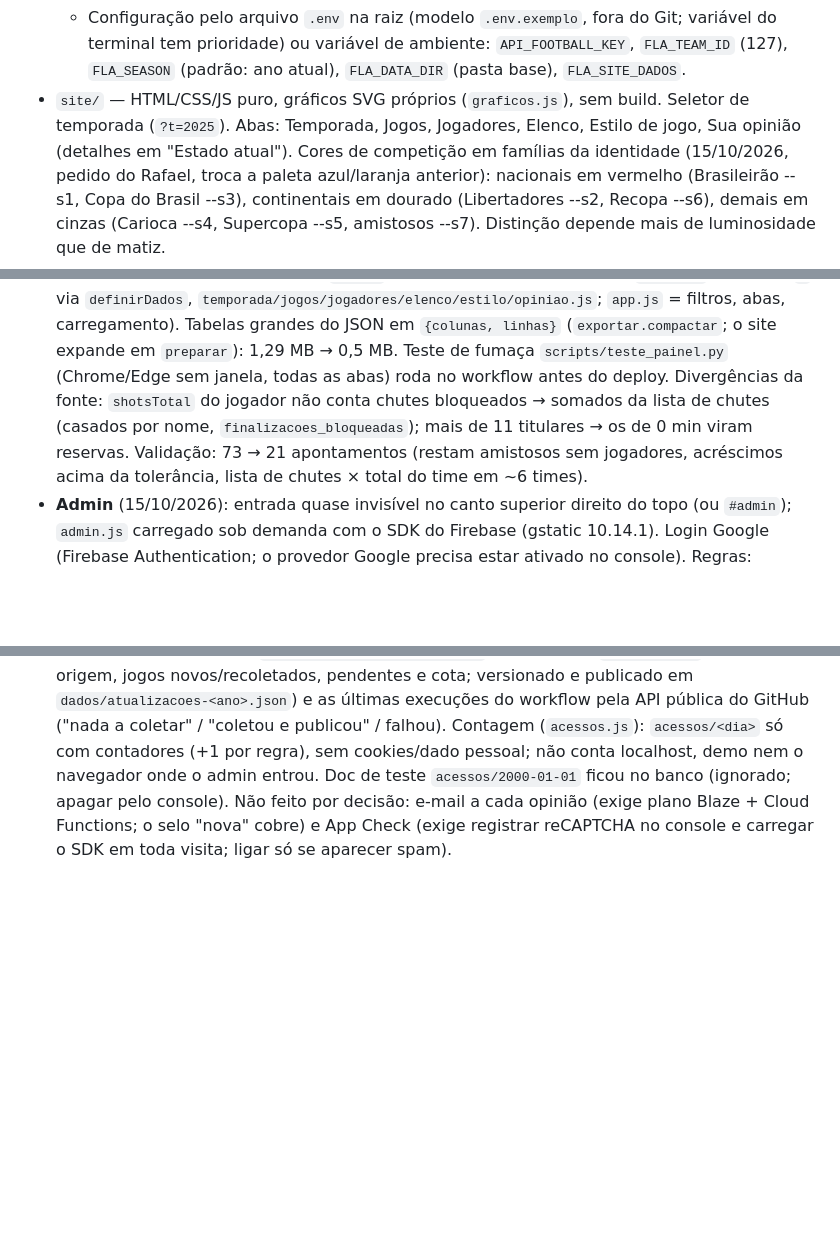
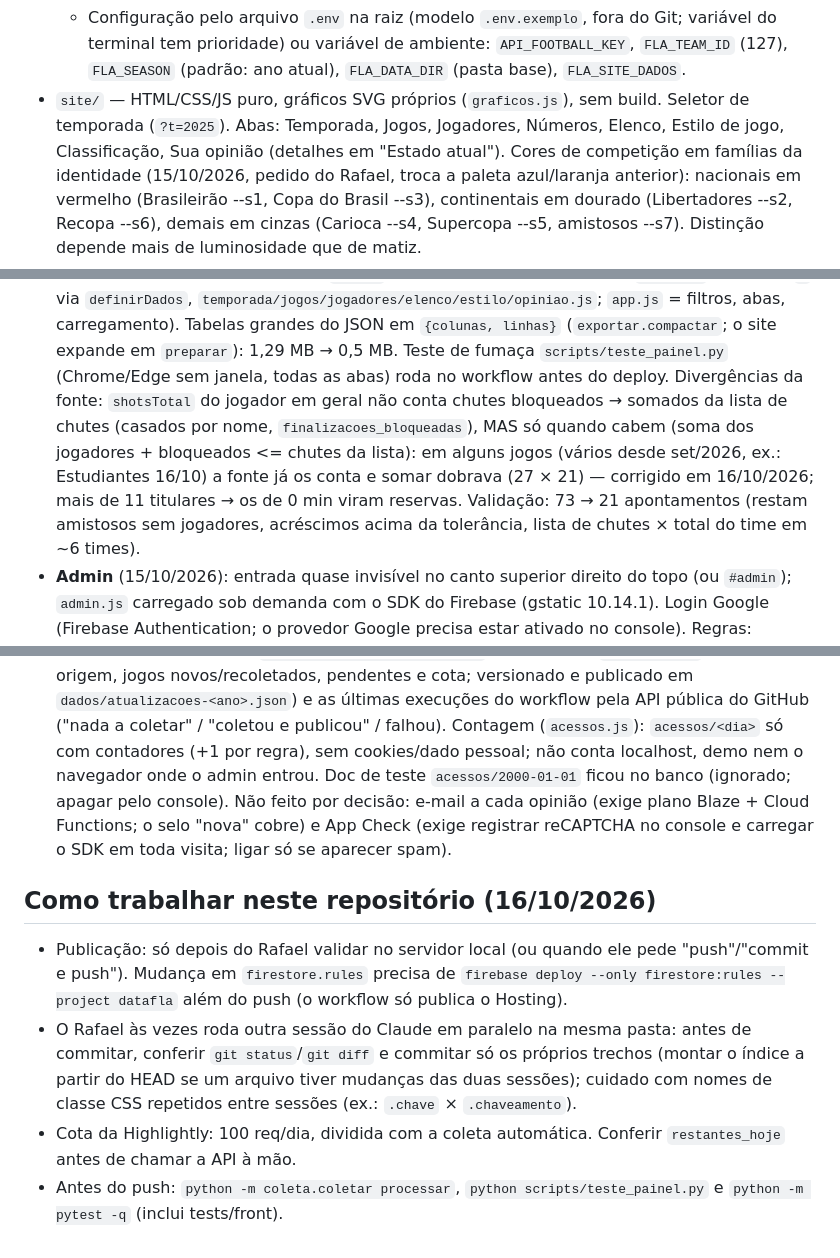
Before and after one commit to contatorafaelsousa00-rgb/datafla, a Markdown page: CLAUDE.md, 3 parts joined by grey strips. Rendered like a GitHub page; blank space fills up the shorter version.

Commit message:
CLAUDE.md: estado de 16/10 (abas, finalizações bloqueadas) e como trabalhar no repositório
Co-Authored-By: Claude Opus 5.5 <noreply@anthropic.com>

```diff
--- a/CLAUDE.md
+++ b/CLAUDE.md
@@ -50,7 +50,7 @@ Dono: Rafael. Responda em português, de forma breve e direta (ele pede detalhes
     `config.aplicar_temporada(ano)` troca todos os caminhos; CLI aceita `--temporada`. Padrão = ano atual.
     Elenco (`/players/squads`) só existe para a temporada atual.
   - Configuração pelo arquivo `.env` na raiz (modelo `.env.exemplo`, fora do Git; variável do terminal tem prioridade) ou variável de ambiente: `API_FOOTBALL_KEY`, `FLA_TEAM_ID` (127), `FLA_SEASON` (padrão: ano atual), `FLA_DATA_DIR` (pasta base), `FLA_SITE_DADOS`.
-- `site/` — HTML/CSS/JS puro, gráficos SVG próprios (`graficos.js`), sem build. Seletor de temporada (`?t=2025`). Abas: Temporada, Jogos, Jogadores, Elenco, Estilo de jogo, Sua opinião (detalhes em "Estado atual").
+- `site/` — HTML/CSS/JS puro, gráficos SVG próprios (`graficos.js`), sem build. Seletor de temporada (`?t=2025`). Abas: Temporada, Jogos, Jogadores, Números, Elenco, Estilo de jogo, Classificação, Sua opinião (detalhes em "Estado atual").
   Cores de competição em famílias da identidade (15/10/2026, pedido do Rafael, troca a paleta azul/laranja anterior):
   nacionais em vermelho (Brasileirão --s1, Copa do Brasil --s3), continentais em dourado (Libertadores --s2, Recopa --s6),
   demais em cinzas (Carioca --s4, Supercopa --s5, amistosos --s7). Distinção depende mais de luminosidade que de matiz.
@@ -181,8 +181,9 @@ diz estabilizar em 1–2 h. Por isso: recoleta até 48 h e `alteracoes.csv` para
   `temporada/jogos/jogadores/elenco/estilo/opiniao.js`; `app.js` = filtros, abas, carregamento). Tabelas grandes do JSON
   em `{colunas, linhas}` (`exportar.compactar`; o site expande em `preparar`): 1,29 MB → 0,5 MB. Teste de fumaça
   `scripts/teste_painel.py` (Chrome/Edge sem janela, todas as abas) roda no workflow antes do deploy.
-  Divergências da fonte: `shotsTotal` do jogador não conta chutes bloqueados → somados da lista de chutes (casados por nome,
-  `finalizacoes_bloqueadas`); mais de 11 titulares → os de 0 min viram reservas. Validação: 73 → 21 apontamentos (restam
+  Divergências da fonte: `shotsTotal` do jogador em geral não conta chutes bloqueados → somados da lista de chutes (casados por nome,
+  `finalizacoes_bloqueadas`), MAS só quando cabem (soma dos jogadores + bloqueados <= chutes da lista): em alguns jogos
+  (vários desde set/2026, ex.: Estudiantes 16/10) a fonte já os conta e somar dobrava (27 × 21) — corrigido em 16/10/2026; mais de 11 titulares → os de 0 min viram reservas. Validação: 73 → 21 apontamentos (restam
   amistosos sem jogadores, acréscimos acima da tolerância, lista de chutes × total do time em ~6 times).
 - **Admin** (15/10/2026): entrada quase invisível no canto superior direito do topo (ou `#admin`); `admin.js` carregado sob
   demanda com o SDK do Firebase (gstatic 10.14.1). Login Google (Firebase Authentication; o provedor Google precisa estar
@@ -199,3 +200,13 @@ diz estabilizar em 1–2 h. Por isso: recoleta até 48 h e `alteracoes.csv` para
   demo nem o navegador onde o admin entrou. Doc de teste `acessos/2000-01-01` ficou no banco (ignorado; apagar pelo console).
   Não feito por decisão: e-mail a cada opinião (exige plano Blaze + Cloud Functions; o selo "nova" cobre) e App Check
   (exige registrar reCAPTCHA no console e carregar o SDK em toda visita; ligar só se aparecer spam).
+
+## Como trabalhar neste repositório (16/10/2026)
+
+- Publicação: só depois do Rafael validar no servidor local (ou quando ele pede "push"/"commit e push"). Mudança em
+  `firestore.rules` precisa de `firebase deploy --only firestore:rules --project datafla` além do push (o workflow só publica o Hosting).
+- O Rafael às vezes roda outra sessão do Claude em paralelo na mesma pasta: antes de commitar, conferir `git status`/`git diff`
+  e commitar só os próprios trechos (montar o índice a partir do HEAD se um arquivo tiver mudanças das duas sessões); cuidado
+  com nomes de classe CSS repetidos entre sessões (ex.: `.chave` × `.chaveamento`).
+- Cota da Highlightly: 100 req/dia, dividida com a coleta automática. Conferir `restantes_hoje` antes de chamar a API à mão.
+- Antes do push: `python -m coleta.coletar processar`, `python scripts/teste_painel.py` e `python -m pytest -q` (inclui tests/front).
```
Also changed, not shown: other parts of CLAUDE.md (+1 -1 lines).
